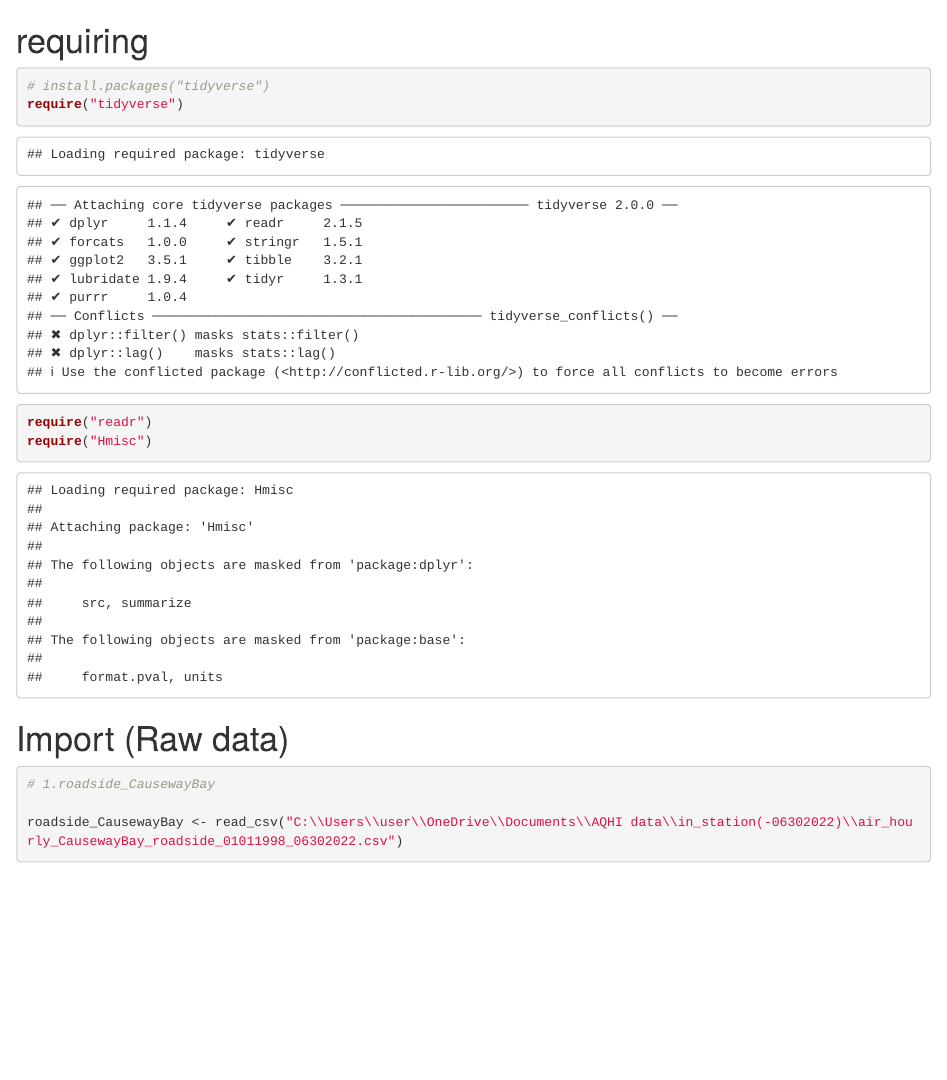
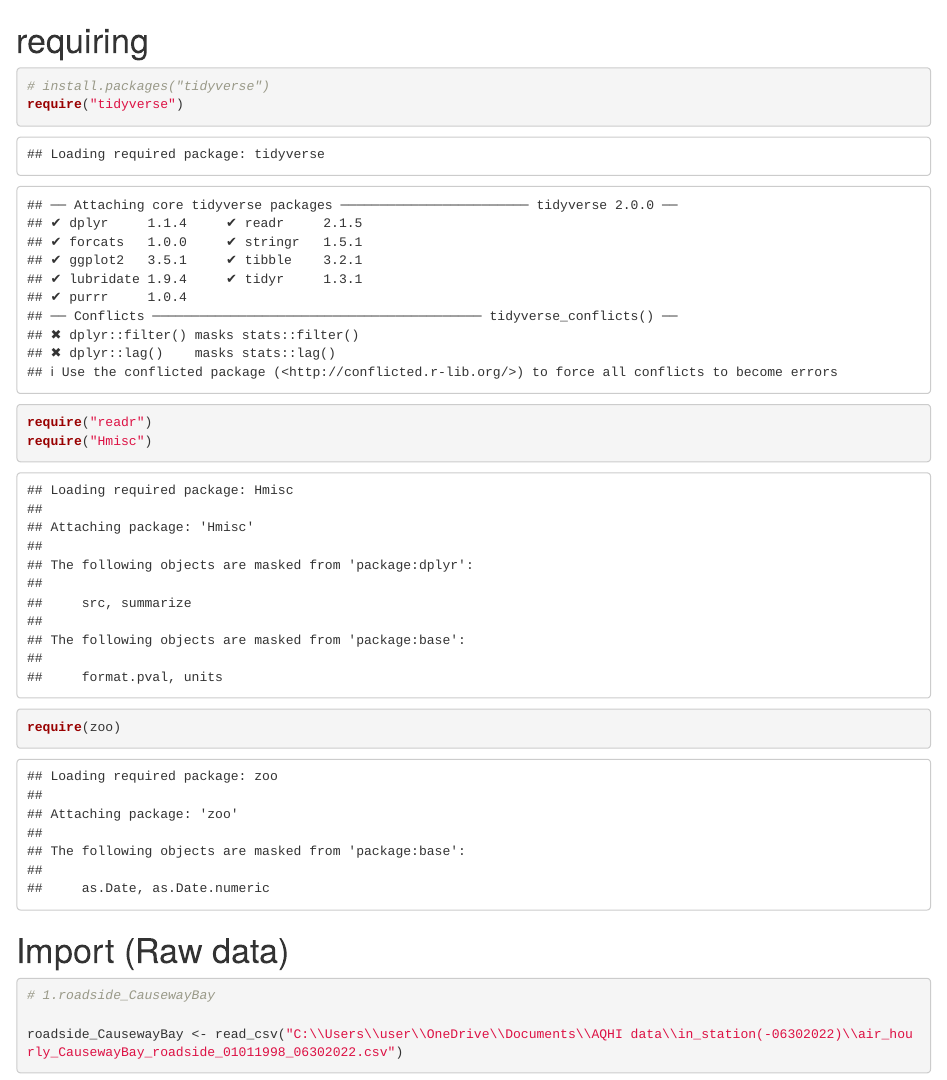
Before and after one commit to Thornask/FYP_AQHI, an R Markdown document (cleanse_AQHI.Rmd): the page in a window 1100 px wide, from its top. Rendered offline with R 4.5, knitr and Pandoc, with nearby package versions; some code elsewhere in the file could not run offline.

Commit message:
Update cleanse_AQHI.Rmd

````diff
--- a/cleanse_AQHI.Rmd
+++ b/cleanse_AQHI.Rmd
@@ -4,6 +4,7 @@
 require("tidyverse")
 require("readr")
 require("Hmisc")
+require(zoo)
 ```
 
 # Import (Raw data)
````
